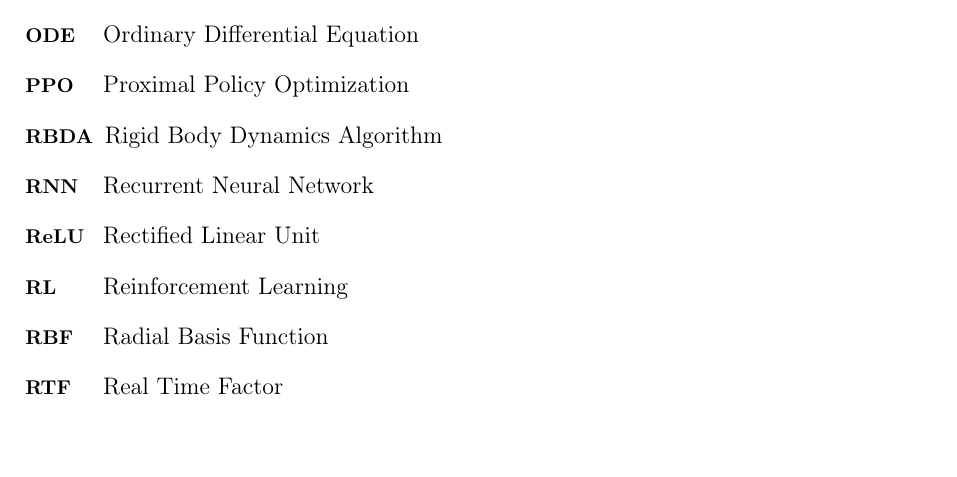
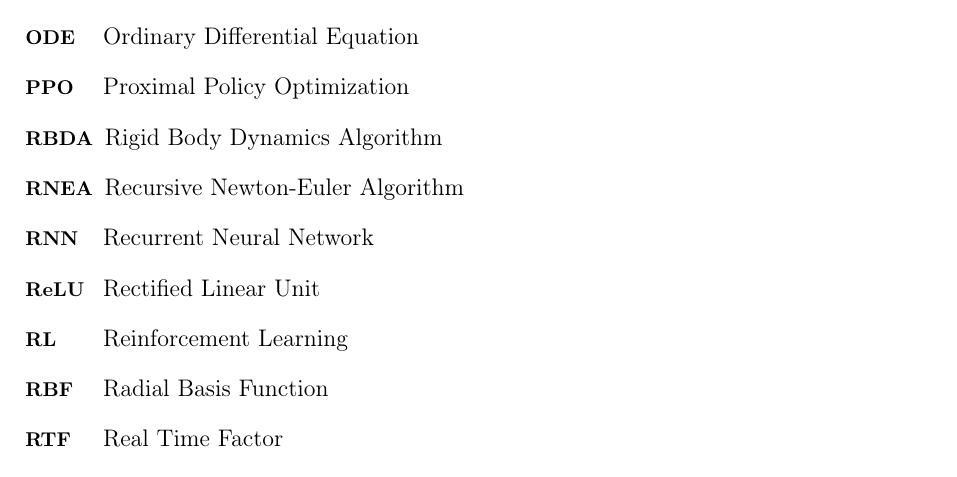
Before and after one commit to flferretti/MSc_Thesis, a LaTeX thesis (Thesis.tex, which reads Front_Back_Matter/Acronym.tex): part of page 10 of 82, cut so that both start at the same text. Compiled offline with pdfLaTeX.

Commit message:
Update acronyms

```diff
--- a/Front_Back_Matter/Acronym.tex
+++ b/Front_Back_Matter/Acronym.tex
@@ -53,6 +53,8 @@
 
     \acro{RBDA}{Rigid Body Dynamics Algorithm}
 
+    \acro{RNEA}{Recursive Newton-Euler Algorithm}
+
     \acro{RNN}{Recurrent Neural Network}
 
     \acro{ReLU}{Rectified Linear Unit}
```
